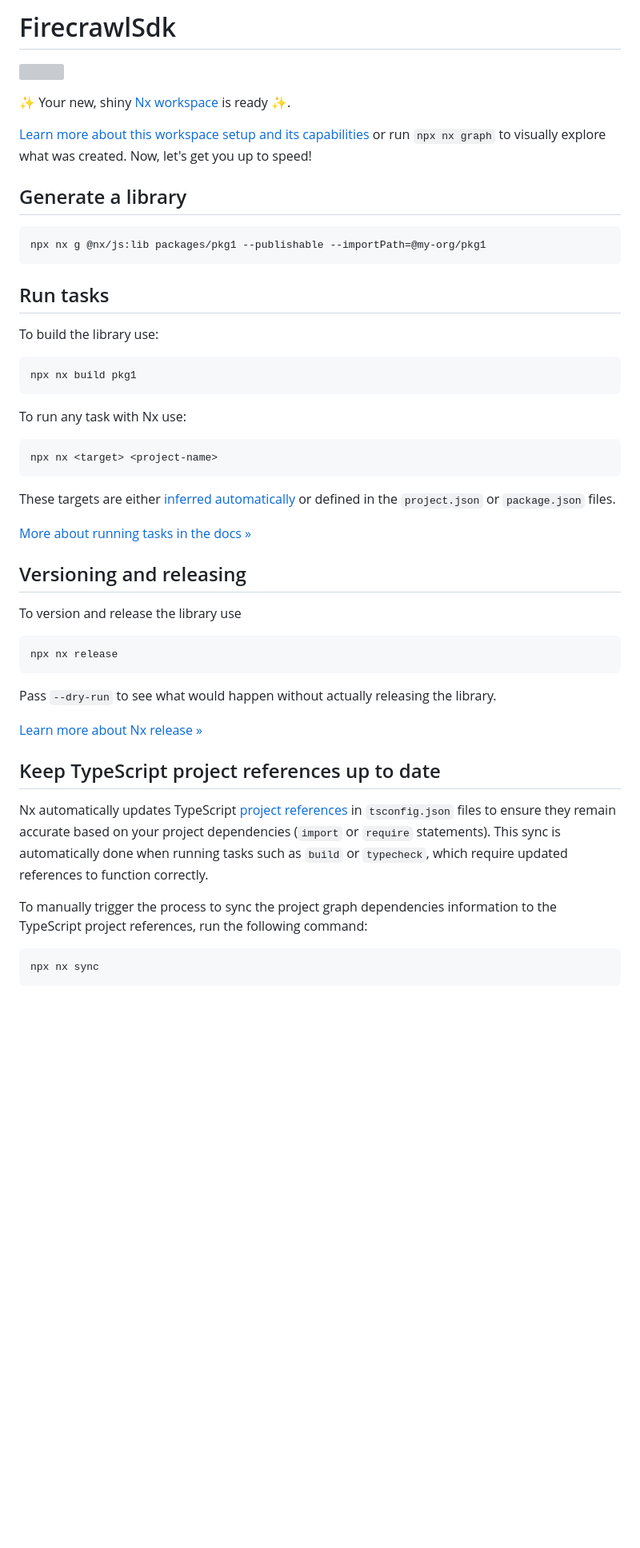
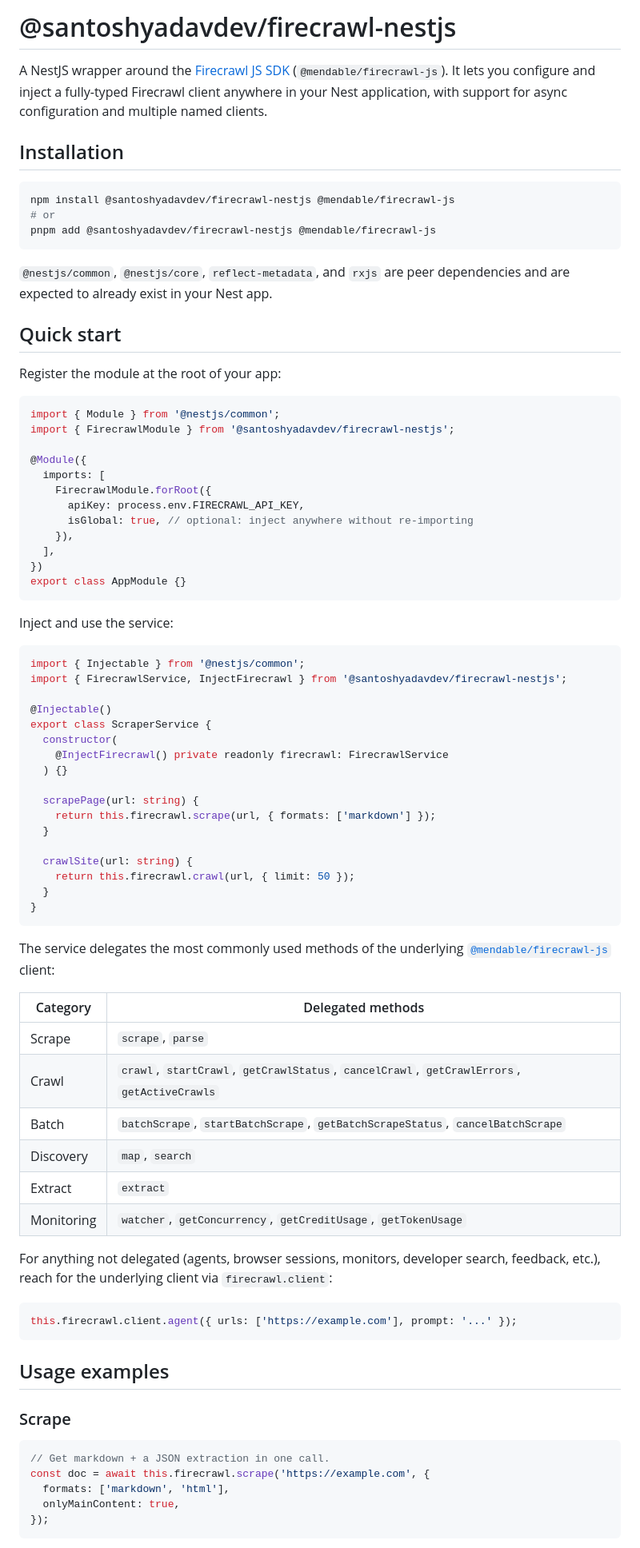
Before and after one commit to santoshyadavdev/nestjs-firecrawl-sdk, a Markdown page: README.md, the part around one of its changes. Shown at 80% size. Drawn GitHub-style; blank space fills up the shorter version; grey boxes are pictures that could not be loaded.

````diff
--- a/README.md
+++ b/README.md
@@ -1,54 +1,84 @@
-# FirecrawlSdk
+# @santoshyadavdev/firecrawl-nestjs
 
-<a alt="Nx logo" href="https://nx.dev" target="_blank" rel="noreferrer"><img src="https://raw.githubusercontent.com/nrwl/nx/master/images/nx-logo.png" width="45"></a>
+A NestJS wrapper around the [Firecrawl JS SDK](https://github.com/firecrawl/firecrawl/tree/main/apps/js-sdk) (`@mendable/firecrawl-js`). It lets you configure and inject a fully-typed Firecrawl client anywhere in your Nest application, with support for async configuration and multiple named clients.
 
-✨ Your new, shiny [Nx workspace](https://nx.dev) is ready ✨.
+## Installation
 
-[Learn more about this workspace setup and its capabilities](https://nx.dev/nx-api/js?utm_source=nx_project&utm_medium=readme&utm_campaign=nx_projects) or run `npx nx graph` to visually explore what was created. Now, let's get you up to speed!
-
-## Generate a library
-
-```sh
-npx nx g @nx/js:lib packages/pkg1 --publishable --importPath=@my-org/pkg1
+```bash
+npm install @santoshyadavdev/firecrawl-nestjs @mendable/firecrawl-js
+# or
+pnpm add @santoshyadavdev/firecrawl-nestjs @mendable/firecrawl-js
 ```
 
-## Run tasks
+`@nestjs/common`, `@nestjs/core`, `reflect-metadata`, and `rxjs` are peer dependencies and are expected to already exist in your Nest app.
 
-To build the library use:
+## Quick start
 
-```sh
-npx nx build pkg1
+Register the module at the root of your app:
+
+```ts
+import { Module } from '@nestjs/common';
+import { FirecrawlModule } from '@santoshyadavdev/firecrawl-nestjs';
+
+@Module({
+  imports: [
+    FirecrawlModule.forRoot({
+      apiKey: process.env.FIRECRAWL_API_KEY,
+      isGlobal: true, // optional: inject anywhere without re-importing
+    }),
+  ],
+})
+export class AppModule {}
 ```
 
-To run any task with Nx use:
+Inject and use the service:
 
-```sh
-npx nx <target> <project-name>
+```ts
+import { Injectable } from '@nestjs/common';
+import { FirecrawlService, InjectFirecrawl } from '@santoshyadavdev/firecrawl-nestjs';
+
+@Injectable()
+export class ScraperService {
+  constructor(
+    @InjectFirecrawl() private readonly firecrawl: FirecrawlService
+  ) {}
+
+  scrapePage(url: string) {
+    return this.firecrawl.scrape(url, { formats: ['markdown'] });
+  }
+
+  crawlSite(url: string) {
+    return this.firecrawl.crawl(url, { limit: 50 });
+  }
+}
 ```
 
-These targets are either [inferred automatically](https://nx.dev/concepts/inferred-tasks?utm_source=nx_project&utm_medium=readme&utm_campaign=nx_projects) or defined in the `project.json` or `package.json` files.
+The service delegates the most commonly used methods of the underlying [`@mendable/firecrawl-js`](https://www.npmjs.com/package/@mendable/firecrawl-js) client:
 
-[More about running tasks in the docs &raquo;](https://nx.dev/features/run-tasks?utm_source=nx_project&utm_medium=readme&utm_campaign=nx_projects)
+| Category   | Delegated methods                                                                        |
+| ---------- | ---------------------------------------------------------------------------------------- |
+| Scrape     | `scrape`, `parse`                                                                         |
+| Crawl      | `crawl`, `startCrawl`, `getCrawlStatus`, `cancelCrawl`, `getCrawlErrors`, `getActiveCrawls` |
+| Batch      | `batchScrape`, `startBatchScrape`, `getBatchScrapeStatus`, `cancelBatchScrape`           |
+| Discovery  | `map`, `search`                                                                          |
+| Extract    | `extract`                                                                                |
+| Monitoring | `watcher`, `getConcurrency`, `getCreditUsage`, `getTokenUsage`                           |
 
-## Versioning and releasing
+For anything not delegated (agents, browser sessions, monitors, developer search, feedback, etc.), reach for the underlying client via `firecrawl.client`:
 
-To version and release the library use
-
-```
-npx nx release
+```ts
+this.firecrawl.client.agent({ urls: ['https://example.com'], prompt: '...' });
 ```
 
-Pass `--dry-run` to see what would happen without actually releasing the library.
+## Usage examples
 
-[Learn more about Nx release &raquo;](https://nx.dev/features/manage-releases?utm_source=nx_project&utm_medium=readme&utm_campaign=nx_projects)
+### Scrape
 
-## Keep TypeScript project references up to date
-
-Nx automatically updates TypeScript [project references](https://www.typescriptlang.org/docs/handbook/project-references.html) in `tsconfig.json` files to ensure they remain accurate based on your project dependencies (`import` or `require` statements). This sync is automatically done when running tasks such as `build` or `typecheck`, which require updated references to function correctly.
-
-To manually trigger the process to sync the project graph dependencies information to the TypeScript project references, run the following command:
-
-```sh
-npx nx sync
+```ts
+// Get markdown + a JSON extraction in one call.
+const doc = await this.firecrawl.scrape('https://example.com', {
+  formats: ['markdown', 'html'],
+  onlyMainContent: true,
+});
 ```
 
````
Also changed, not shown: other parts of README.md (+154 -37 lines).
